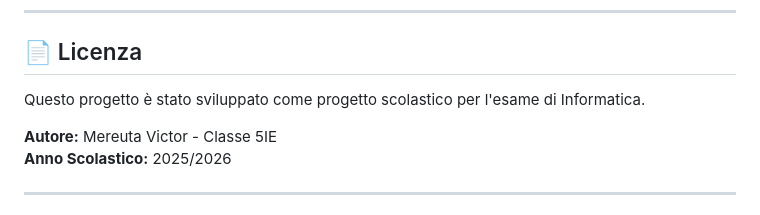
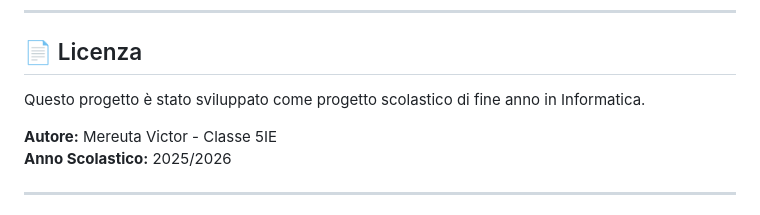
Before and after one commit to dakter-ztl/Progetto-Fine-Anno-Informatica, a Markdown page: README2.md, the part around the change. Rendered like a GitHub page.

```diff
--- a/README2.md
+++ b/README2.md
@@ -592,7 +592,7 @@ Questo è un progetto educativo. Per suggerimenti o segnalazioni:
 
 ## 📄 Licenza
 
-Questo progetto è stato sviluppato come progetto scolastico per l'esame di Informatica.
+Questo progetto è stato sviluppato come progetto scolastico di fine anno in Informatica.
 
 **Autore:** Mereuta Victor - Classe 5IE
 **Anno Scolastico:** 2025/2026
```
